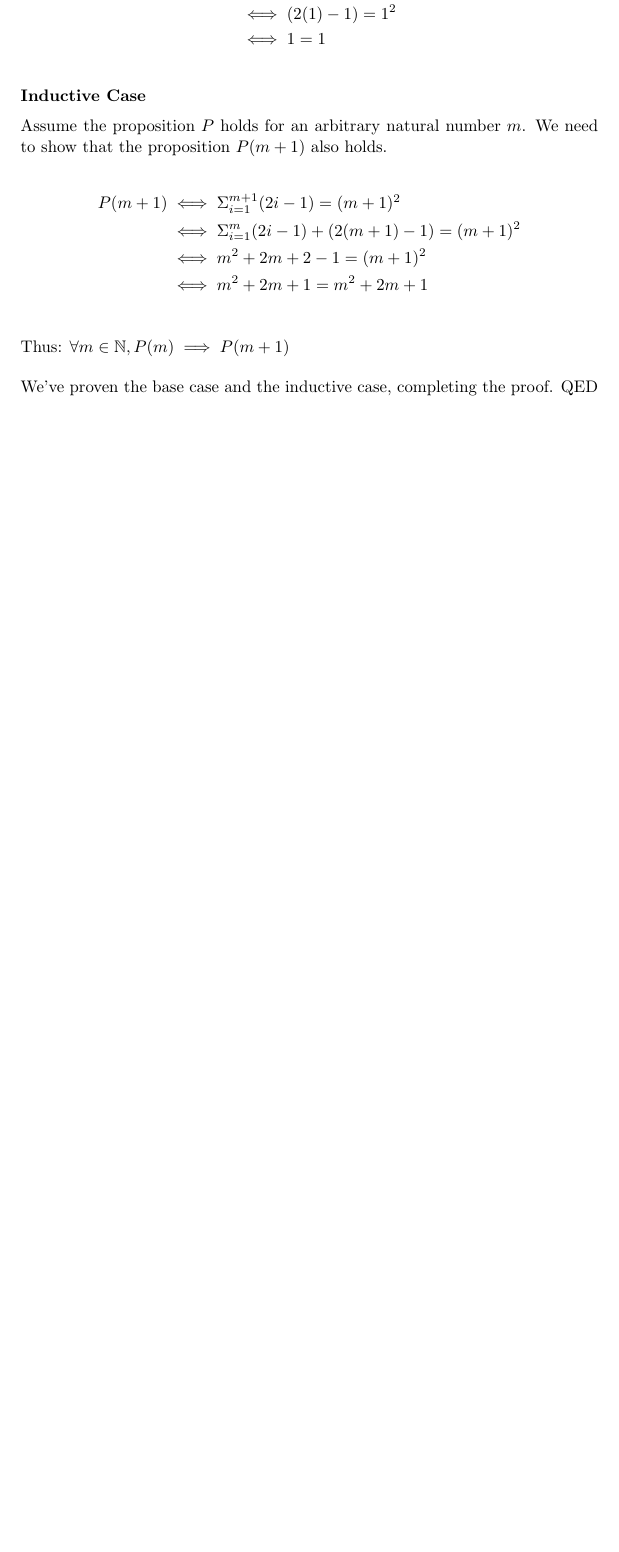
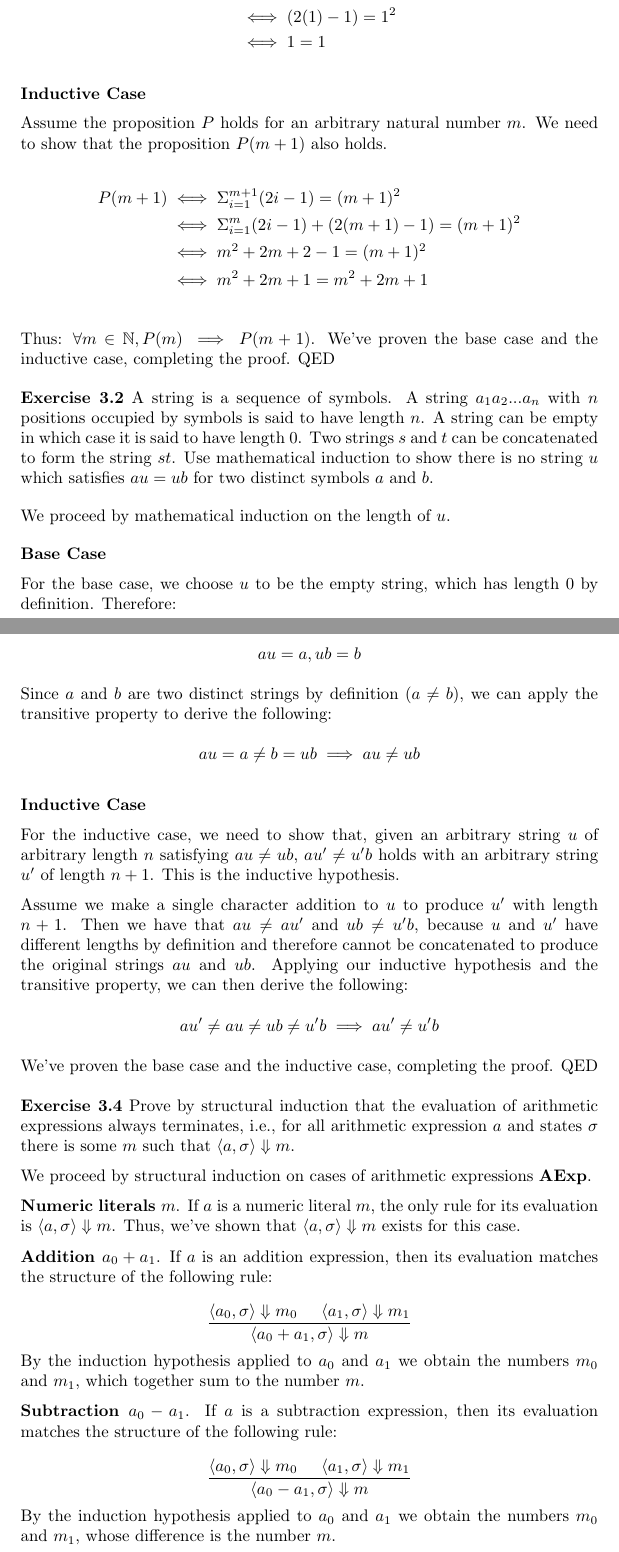
Before and after one commit to parkerziegler/winskel, a LaTeX document (ch3.tex): part of the page before the commit and two parts of pages 1 and 2 of 3 after it, the two joined at a grey line, cut so that both start at the same text, the shorter picture padded with empty space. Compiled offline with pdfLaTeX.

Commit message:
feat: complete proofs for exercises 3.2 and 3.4

```diff
--- a/ch3.tex
+++ b/ch3.tex
@@ -40,7 +40,70 @@
     &\iff m^2 + 2m + 1 = m^2 + 2m + 1 \\
   \end{align*}
 
-  \noindent Thus: $\forall m \in \N, P(m) \implies P(m + 1)$
+  \noindent Thus: $\forall m \in \N, P(m) \implies P(m + 1)$. We've proven the base case and the inductive case, completing the proof. QED
 
   \bigskip
+  \noindent \textbf{Exercise 3.2} A string is a sequence of symbols. A string $a_1a_2...a_n$ with $n$ positions occupied by symbols is said to have length $n$. A string can be empty in which case it is said to have length 0. Two strings $s$ and $t$ can be concatenated to form the string $st$. Use mathematical induction to show there is no string $u$ which satisfies $au = ub$ for two distinct symbols $a$ and $b$.
+
+  \bigskip
+  \noindent We proceed by mathematical induction on the length of $u$.
+
+  \bigskip
+  \noindent \textbf{Base Case}
+
+  \medskip
+  \noindent For the base case, we choose $u$ to be the empty string, which has length 0 by definition. Therefore:
+
+  $$
+  au = a, ub = b
+  $$
+
+  \medskip
+  \noindent Since $a$ and $b$ are two distinct strings by definition ($a \neq b$), we can apply the transitive property to derive the following:
+
+  $$
+  au = a \neq b = ub \implies au \neq ub
+  $$
+
+  \bigskip
+  \noindent \textbf{Inductive Case}
+
+  \medskip
+  \noindent For the inductive case, we need to show that, given an arbitrary string $u$ of arbitrary length $n$ satisfying $au \neq ub$, $au' \neq u'b$ holds with an arbitrary string $u'$ of length $n + 1$. This is the inductive hypothesis.
+
+  \medskip
+  \noindent Assume we make a single character addition to $u$ to produce $u'$ with length $n + 1$. Then we have that $au \neq au'$ and $ub \neq u'b$, because $u$ and $u'$ have different lengths by definition and therefore cannot be concatenated to produce the original strings $au$ and $ub$. Applying our inductive hypothesis and the transitive property, we can then derive the following:
+
+  $$
+  au' \neq au \neq ub \neq u'b \implies au' \neq u'b
+  $$
+
+  \medskip
   \noindent We've proven the base case and the inductive case, completing the proof. QED
+
+  \bigskip
+  \noindent \textbf{Exercise 3.4} Prove by structural induction that the evaluation of arithmetic expressions always terminates, i.e., for all arithmetic expression $a$ and states $\sigma$ there is some $m$ such that $\langle a, \sigma \rangle \Downarrow m$.
+
+  \medskip
+  \noindent We proceed by structural induction on cases of arithmetic expressions \textbf{AExp}.
+
+  \medskip
+  \noindent \textbf{Numeric literals $m$}. If $a$ is a numeric literal $m$, the only rule for its evaluation is $\langle a, \sigma \rangle \Downarrow m$. Thus, we've shown that $\langle a, \sigma \rangle \Downarrow m$ exists for this case.
+
+  \medskip
+  \noindent \textbf{Addition $a_0 + a_1$}. If $a$ is an addition expression, then its evaluation matches the structure of the following rule:
+
+  $$
+  \frac{\langle a_0, \sigma \rangle \Downarrow m_0 \hspace{5mm} \langle a_1, \sigma \rangle \Downarrow m_1}{\langle a_0 + a_1, \sigma \rangle \Downarrow m}
+  $$
+
+  \noindent By the induction hypothesis applied to $a_0$ and $a_1$ we obtain the numbers $m_0$ and $m_1$, which together sum to the number $m$.
+
+  \medskip
+  \noindent \textbf{Subtraction $a_0 - a_1$}. If $a$ is a subtraction expression, then its evaluation matches the structure of the following rule:
+
+  $$
+  \frac{\langle a_0, \sigma \rangle \Downarrow m_0 \hspace{5mm} \langle a_1, \sigma \rangle \Downarrow m_1}{\langle a_0 - a_1, \sigma \rangle \Downarrow m}
+  $$
+
+  \noindent By the induction hypothesis applied to $a_0$ and $a_1$ we obtain the numbers $m_0$ and $m_1$, whose difference is the number $m$.
```
Also changed, not shown: ch3.pdf, ch3.tex (19 more changed lines).
